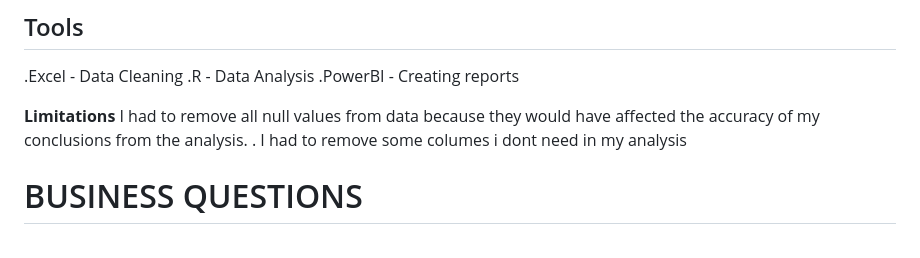
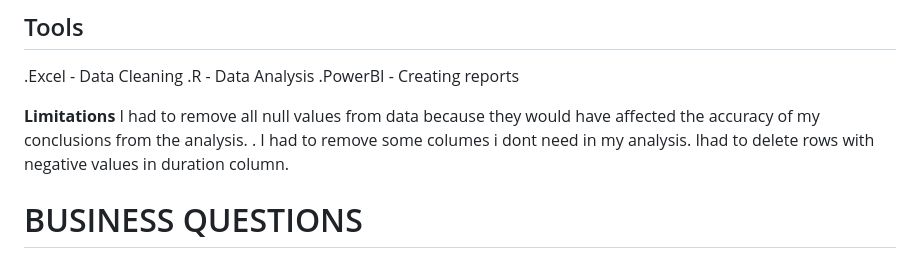
Before and after one commit to nisrinfrh/Google-Case-Study-Cyclistic-Bike-Share, a Markdown page: README.md, the part around the change. GitHub-like rendering.

```diff
--- a/README.md
+++ b/README.md
@@ -19,7 +19,8 @@ Motivate International Inc. under this license (https://www.divvybikes.com/data-
 
 **Limitations**
 I had to remove all null values from data because they would have affected the accuracy of my conclusions from the analysis. .
-I had to remove some columes i dont need in my analysis
+I had to remove some columes i dont need in my analysis.
+Ihad to delete rows with negative values in duration column.
 
 # BUSINESS QUESTIONS
 1- How do casual and  member riders use Cyclistic Bike Share diferently.
```
